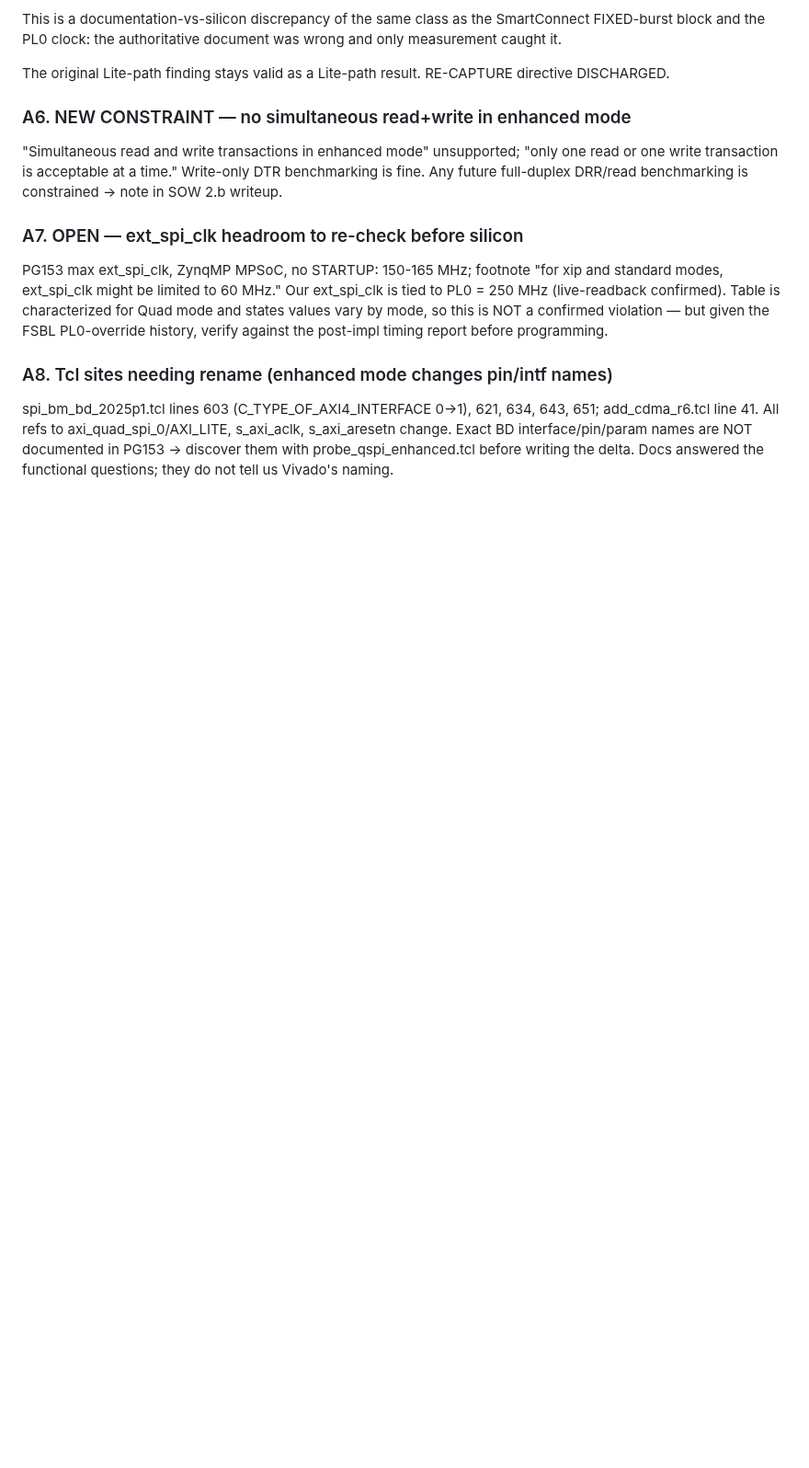
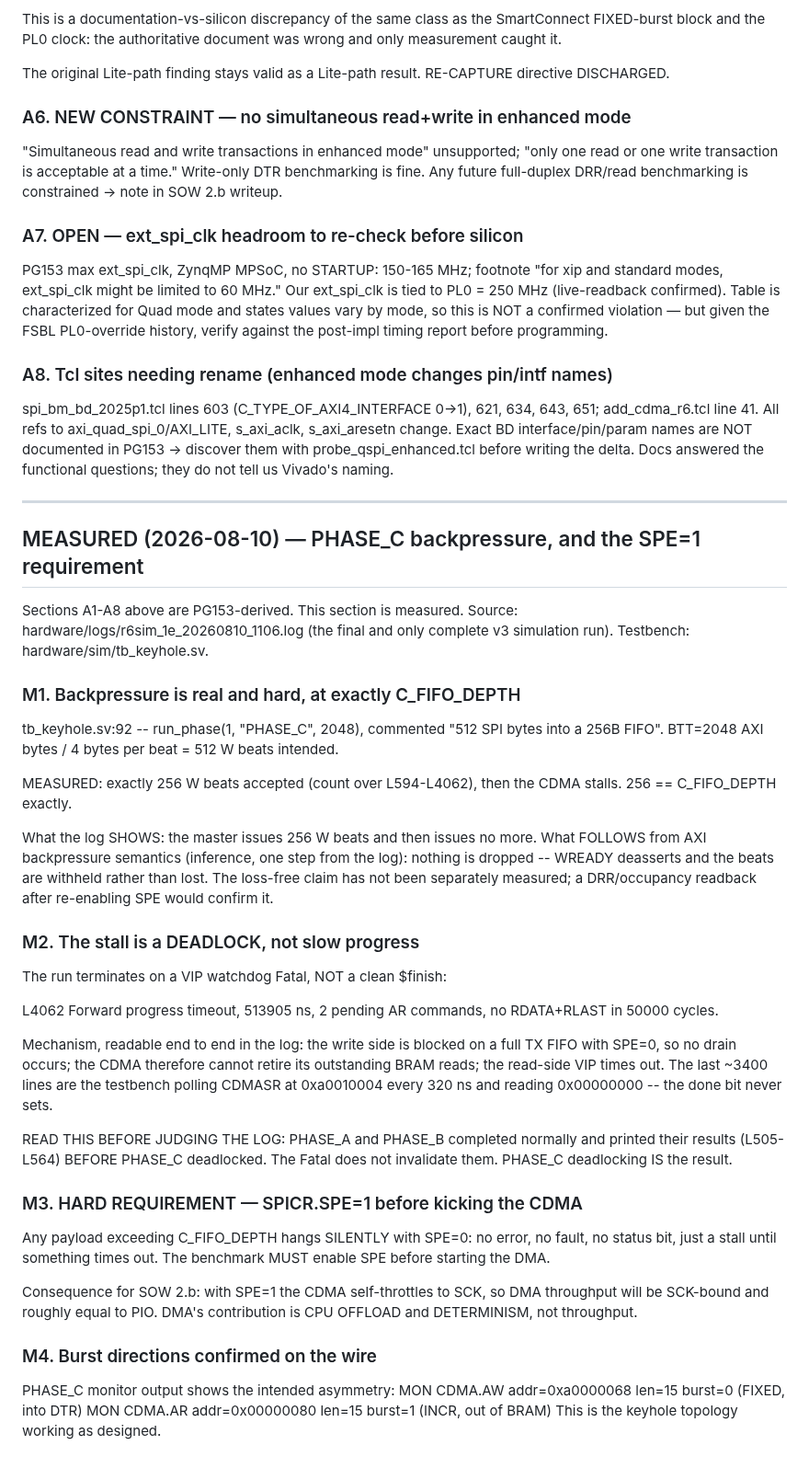
Before and after one commit to jbc0510/spi-soc-research, a Markdown page: hardware/sim/R6_SIM_FINDINGS.md, the part around the change. Shown at 92% size. Drawn GitHub-style; blank space fills up the shorter version.

Commit message:
R6_SIM_FINDINGS: add PHASE_C backpressure section (measured)
New "MEASURED (2026-08-10)" section with M1-M4. Kept separate from
A1-A8 deliberately: those are PG153-derived, these are from a run. A5
was wrong precisely because a doc-derived claim sat unmarked next to
measured ones; the split makes provenance visible at the heading level.

Source: hardware/logs/r6sim_1e_20260810_1106.log
Testbench: hardware/sim/tb_keyhole.sv:92 -- run_phase(1,"PHASE_C",2048)

M1  BTT=2048 AXI bytes / 4 bytes per beat = 512 W beats intended.
    Exactly 256 accepted (counted over L594-L4062), then stall.
    256 == C_FIFO_DEPTH.
M2  Terminates on VIP forward-progress Fatal at 513905 ns (L4062), not
    a clean $finish. Write side blocked on a full FIFO with SPE=0 ->
    CDMA cannot retire outstanding BRAM reads -> read-side VIP times
    out. PHASE_A/PHASE_B completed and printed BEFORE this; the Fatal
    does not invalidate them. The deadlock IS the result.
M3  Hard requirement: SPICR.SPE=1 before kicking the CDMA. Over
    C_FIFO_DEPTH with SPE=0 it hangs silently. Also records that with
    SPE=1 the CDMA self-throttles to SCK, so DMA is SCK-bound and
    roughly equal to PIO -- its contribution to SOW 2.b is CPU offload
    and determinism, not throughput.
M4  Burst asymmetry on the wire: CDMA.AW burst=0 (FIXED, into DTR),
    CDMA.AR burst=1 (INCR, out of BRAM).

M1 separates what the log shows (256 beats issued, then none) from what
follows by inference (nothing dropped -- WREADY deasserts). The loss-free
claim is NOT separately measured; a DRR/occupancy readback after
re-enabling SPE would confirm it. Flagged in the text rather than
asserted, and the heading no longer says "lossless".

md5 e61677cc6ba23e0eb4bb47d17d89fb58 -> bb07eee9d3aa643b4821ee8f577c0159

```diff
--- a/hardware/sim/R6_SIM_FINDINGS.md
+++ b/hardware/sim/R6_SIM_FINDINGS.md
@@ -139,3 +139,57 @@ s_axi_aclk, s_axi_aresetn change. Exact BD interface/pin/param names are
 NOT documented in PG153 -> discover them with probe_qspi_enhanced.tcl
 before writing the delta. Docs answered the functional questions; they do
 not tell us Vivado's naming.
+
+
+---
+
+## MEASURED (2026-08-10) — PHASE_C backpressure, and the SPE=1 requirement
+
+Sections A1-A8 above are PG153-derived. This section is measured.
+Source: hardware/logs/r6sim_1e_20260810_1106.log (the final and only
+complete v3 simulation run). Testbench: hardware/sim/tb_keyhole.sv.
+
+### M1. Backpressure is real and hard, at exactly C_FIFO_DEPTH
+tb_keyhole.sv:92 -- run_phase(1, "PHASE_C", 2048), commented
+"512 SPI bytes into a 256B FIFO". BTT=2048 AXI bytes / 4 bytes per beat
+= 512 W beats intended.
+
+MEASURED: exactly 256 W beats accepted (count over L594-L4062), then the
+CDMA stalls. 256 == C_FIFO_DEPTH exactly.
+
+What the log SHOWS: the master issues 256 W beats and then issues no
+more. What FOLLOWS from AXI backpressure semantics (inference, one step
+from the log): nothing is dropped -- WREADY deasserts and the beats are
+withheld rather than lost. The loss-free claim has not been separately
+measured; a DRR/occupancy readback after re-enabling SPE would confirm it.
+
+### M2. The stall is a DEADLOCK, not slow progress
+The run terminates on a VIP watchdog Fatal, NOT a clean $finish:
+
+  L4062  Forward progress timeout, 513905 ns, 2 pending AR commands,
+         no RDATA+RLAST in 50000 cycles.
+
+Mechanism, readable end to end in the log: the write side is blocked on
+a full TX FIFO with SPE=0, so no drain occurs; the CDMA therefore cannot
+retire its outstanding BRAM reads; the read-side VIP times out. The last
+~3400 lines are the testbench polling CDMASR at 0xa0010004 every 320 ns
+and reading 0x00000000 -- the done bit never sets.
+
+READ THIS BEFORE JUDGING THE LOG: PHASE_A and PHASE_B completed normally
+and printed their results (L505-L564) BEFORE PHASE_C deadlocked. The
+Fatal does not invalidate them. PHASE_C deadlocking IS the result.
+
+### M3. HARD REQUIREMENT — SPICR.SPE=1 before kicking the CDMA
+Any payload exceeding C_FIFO_DEPTH hangs SILENTLY with SPE=0: no error,
+no fault, no status bit, just a stall until something times out. The
+benchmark MUST enable SPE before starting the DMA.
+
+Consequence for SOW 2.b: with SPE=1 the CDMA self-throttles to SCK, so
+DMA throughput will be SCK-bound and roughly equal to PIO. DMA's
+contribution is CPU OFFLOAD and DETERMINISM, not throughput.
+
+### M4. Burst directions confirmed on the wire
+PHASE_C monitor output shows the intended asymmetry:
+  MON CDMA.AW addr=0xa0000068 len=15 burst=0   (FIXED, into DTR)
+  MON CDMA.AR addr=0x00000080 len=15 burst=1   (INCR, out of BRAM)
+This is the keyhole topology working as designed.
```
